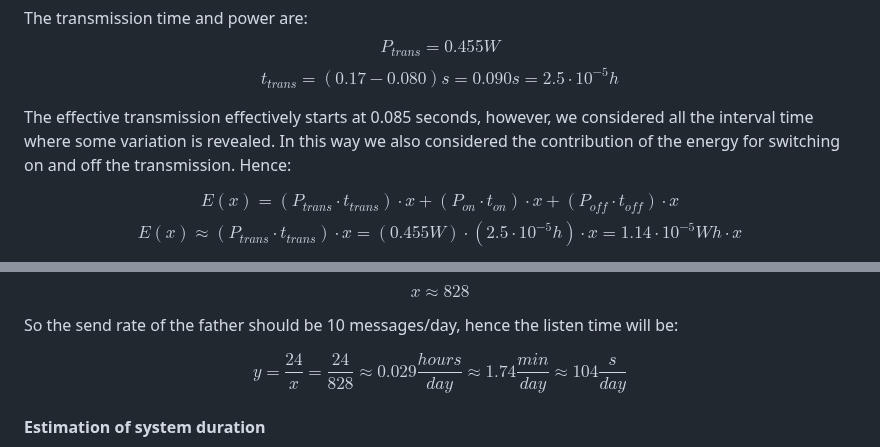
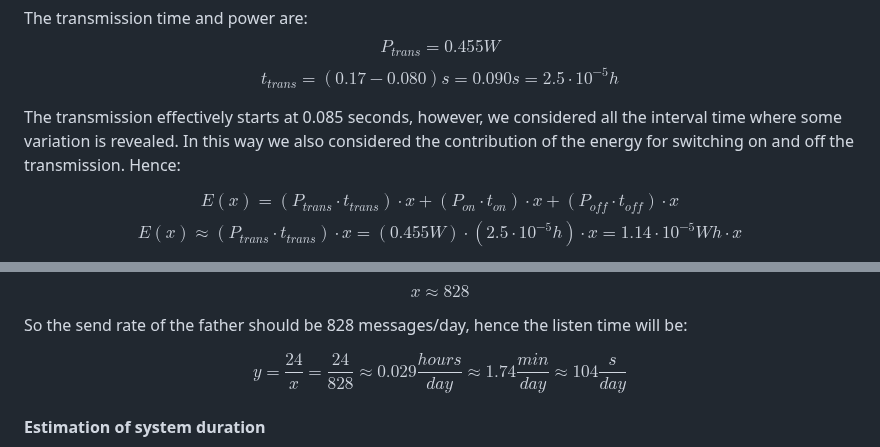
Before and after one commit to simonescaccia/IoTProject, a Markdown page: Evaluation.md, 2 parts joined by grey strips. Drawn GitHub-style.

```diff
--- a/Evaluation.md
+++ b/Evaluation.md
@@ -205,7 +205,7 @@ The transmission time and power are:
 $$P_{trans} = 0.455 W$$
 $$t_{trans} = (0.17 - 0.080) s = 0.090 s = 2.5 \cdot 10^{-5} h$$
 
-The effective transmission effectively starts at 0.085 seconds, however, we considered all the interval time where some variation is revealed. In this way we also considered the contribution of the energy for switching on and off the transmission. Hence:
+The transmission effectively starts at 0.085 seconds, however, we considered all the interval time where some variation is revealed. In this way we also considered the contribution of the energy for switching on and off the transmission. Hence:
 
 $$E(x) = (P_{trans} \cdot t_{trans}) \cdot x + (P_{on} \cdot t_{on}) \cdot x +(P_{off} \cdot t_{off}) \cdot x$$
 $$E(x) \approx (P_{trans} \cdot t_{trans}) \cdot x = (0.455 W) \cdot (2.5 \cdot 10^{-5} h) \cdot x = 1.14 \cdot 10^{-5} Wh \cdot x$$
@@ -240,7 +240,7 @@ because we have to send at least one message per day. Solving the function analy
 
 $$x \approx 828$$
 
-So the send rate of the father should be 10 messages/day, hence the listen time will be:
+So the send rate of the father should be 828 messages/day, hence the listen time will be:
 
 $$y = \frac{24}{x} = \frac{24}{828} \approx 0.029 \frac{hours}{day} \approx 1.74 \frac{min}{day} \approx 104 \frac{s}{day}$$
 
```
